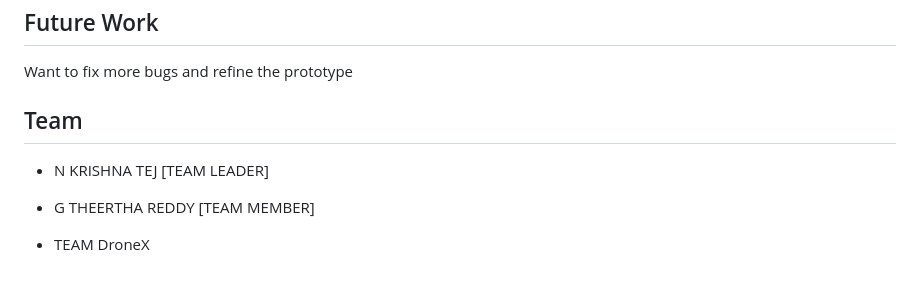
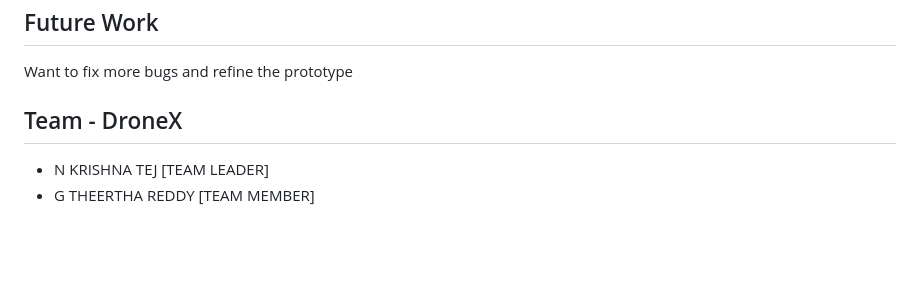
Before and after one commit to Mr46lite/DroneX_New, a Markdown page: README.md, the part around the change. Drawn GitHub-style; blank space fills up the shorter version.

```diff
--- a/README.md
+++ b/README.md
@@ -107,10 +107,7 @@ pytest
 
 Want to fix more bugs and refine the prototype
 
-## Team
+## Team - DroneX
 
 - N KRISHNA TEJ [TEAM LEADER]
 - G THEERTHA REDDY [TEAM MEMBER]
-
-
-- TEAM DroneX
```
